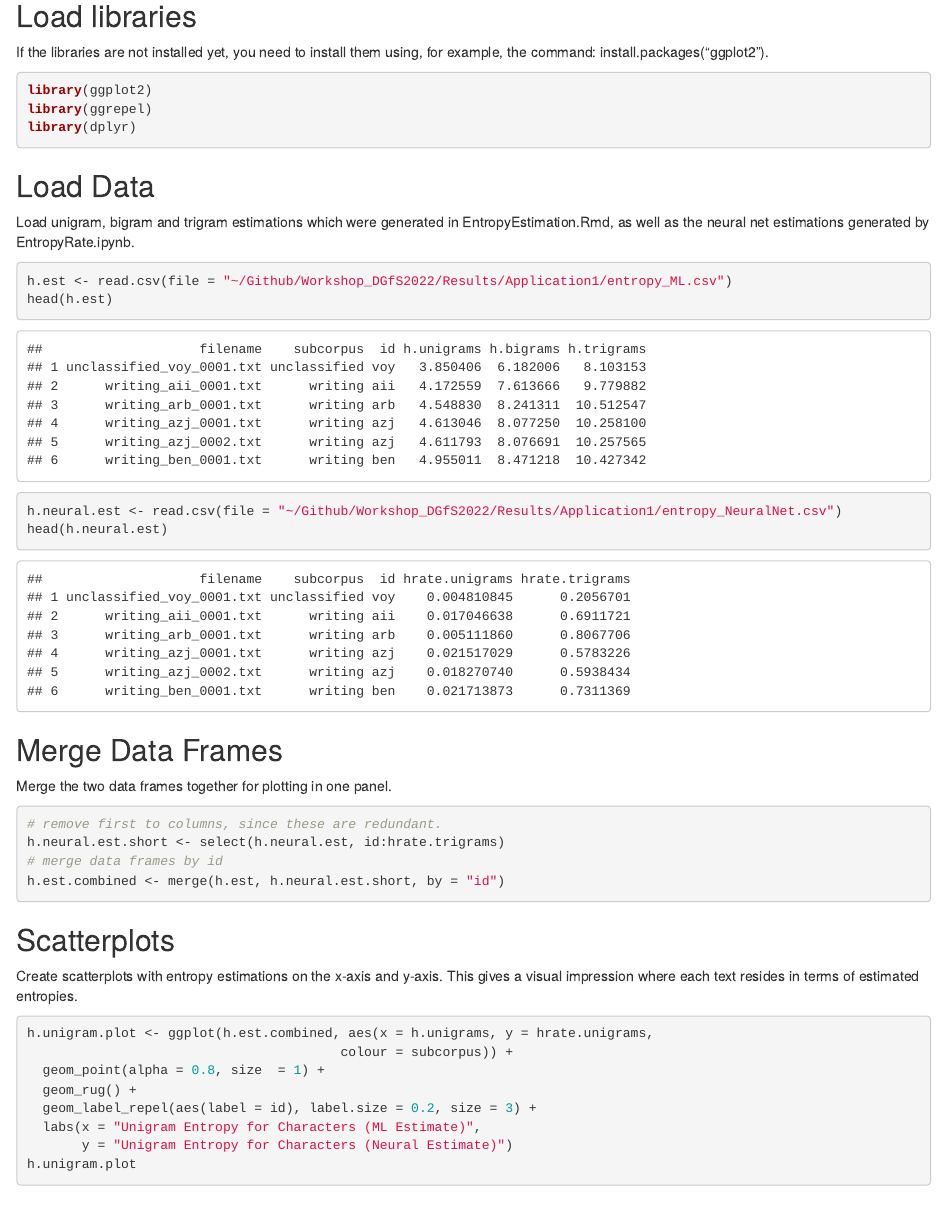
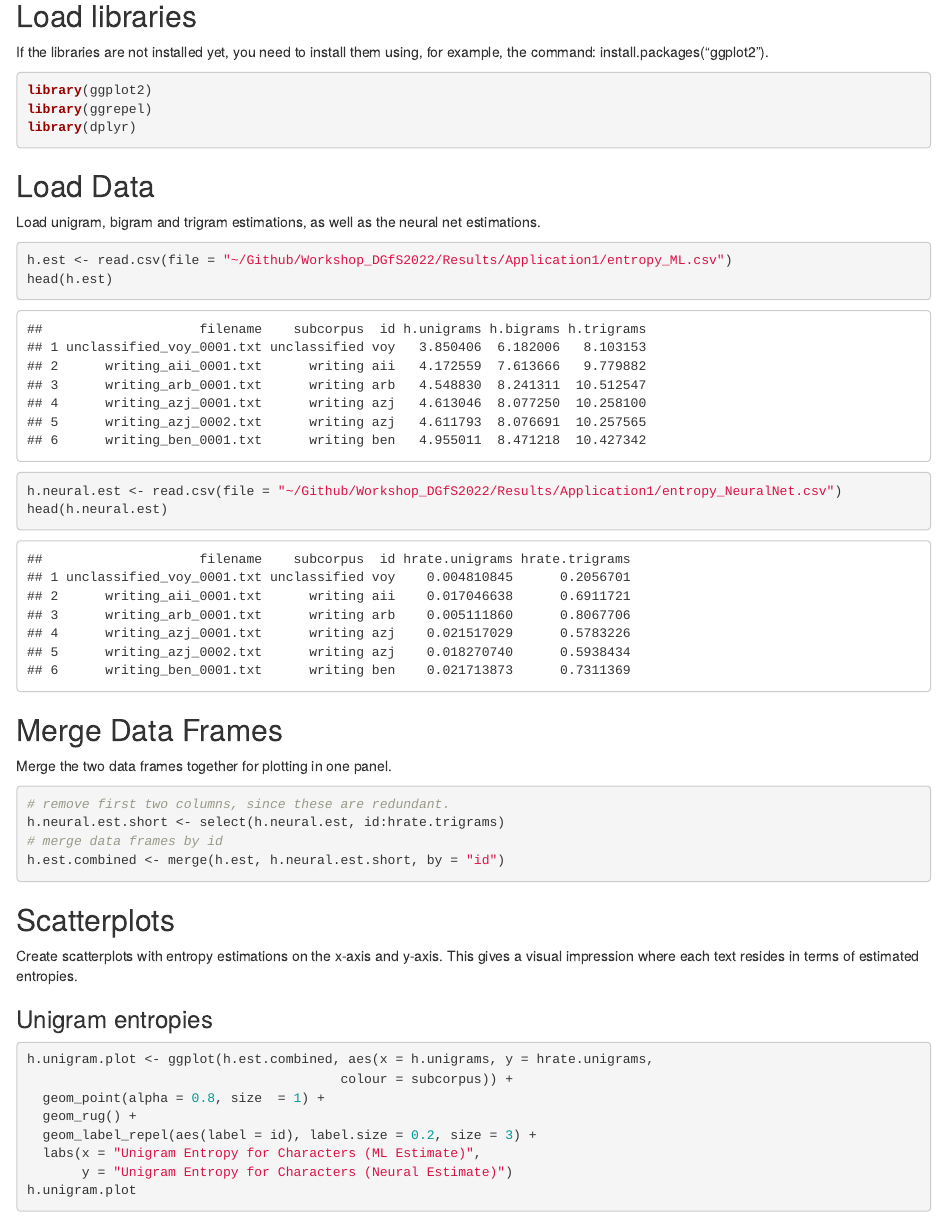
Before and after one commit to christianbentz/Workshop_DGfS2022, an R Markdown document (Code/Application1/Visualization.Rmd): the page in a window 1100 px wide, from 330 px down. The pictures show the output file Code/Application1/Visualization.html that the author committed with the source, opened offline.

Commit message:
reran visualization code

````diff
--- a/Code/Application1/Visualization.Rmd
+++ b/Code/Application1/Visualization.Rmd
@@ -27,7 +27,7 @@ library(dplyr)
 ```
 
 ## Load Data
-Load unigram, bigram and trigram estimations which were generated in EntropyEstimation.Rmd, as well as the neural net estimations generated by EntropyRate.ipynb.
+Load unigram, bigram and trigram estimations, as well as the neural net estimations.
 ```{r}
 h.est <- read.csv(file = "~/Github/Workshop_DGfS2022/Results/Application1/entropy_ML.csv")
 head(h.est)
@@ -38,7 +38,7 @@ head(h.neural.est)
 ## Merge Data Frames
 Merge the two data frames together for plotting in one panel.
 ```{r}
-# remove first to columns, since these are redundant.
+# remove first two columns, since these are redundant.
 h.neural.est.short <- select(h.neural.est, id:hrate.trigrams)
 # merge data frames by id
 h.est.combined <- merge(h.est, h.neural.est.short, by = "id")
@@ -46,6 +46,8 @@ h.est.combined <- merge(h.est, h.neural.est.short, by = "id")
 
 ## Scatterplots
 Create scatterplots with entropy estimations on the x-axis and y-axis. This gives a visual impression where each text resides in terms of estimated entropies.
+
+### Unigram entropies
 ```{r}
 h.unigram.plot <- ggplot(h.est.combined, aes(x = h.unigrams, y = hrate.unigrams,
                                         colour = subcorpus)) +
````
Also changed, not shown: Code/Application1/Visualization.html, Figures/TrigramEntropyPlot.pdf, Figures/UnigramEntropyPlot.pdf, Code/Application1/Visualization.Rmd (1 more changed lines).
